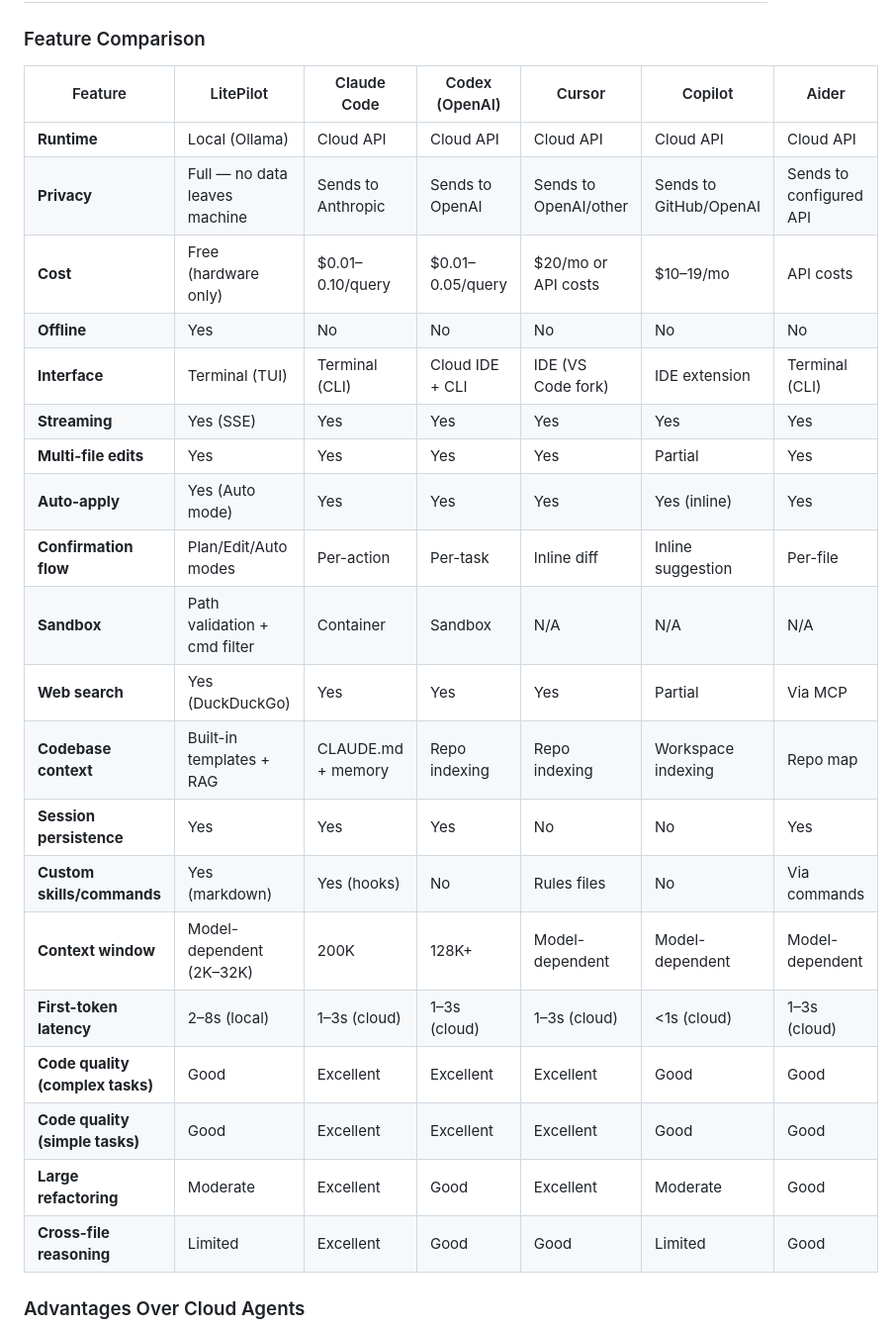
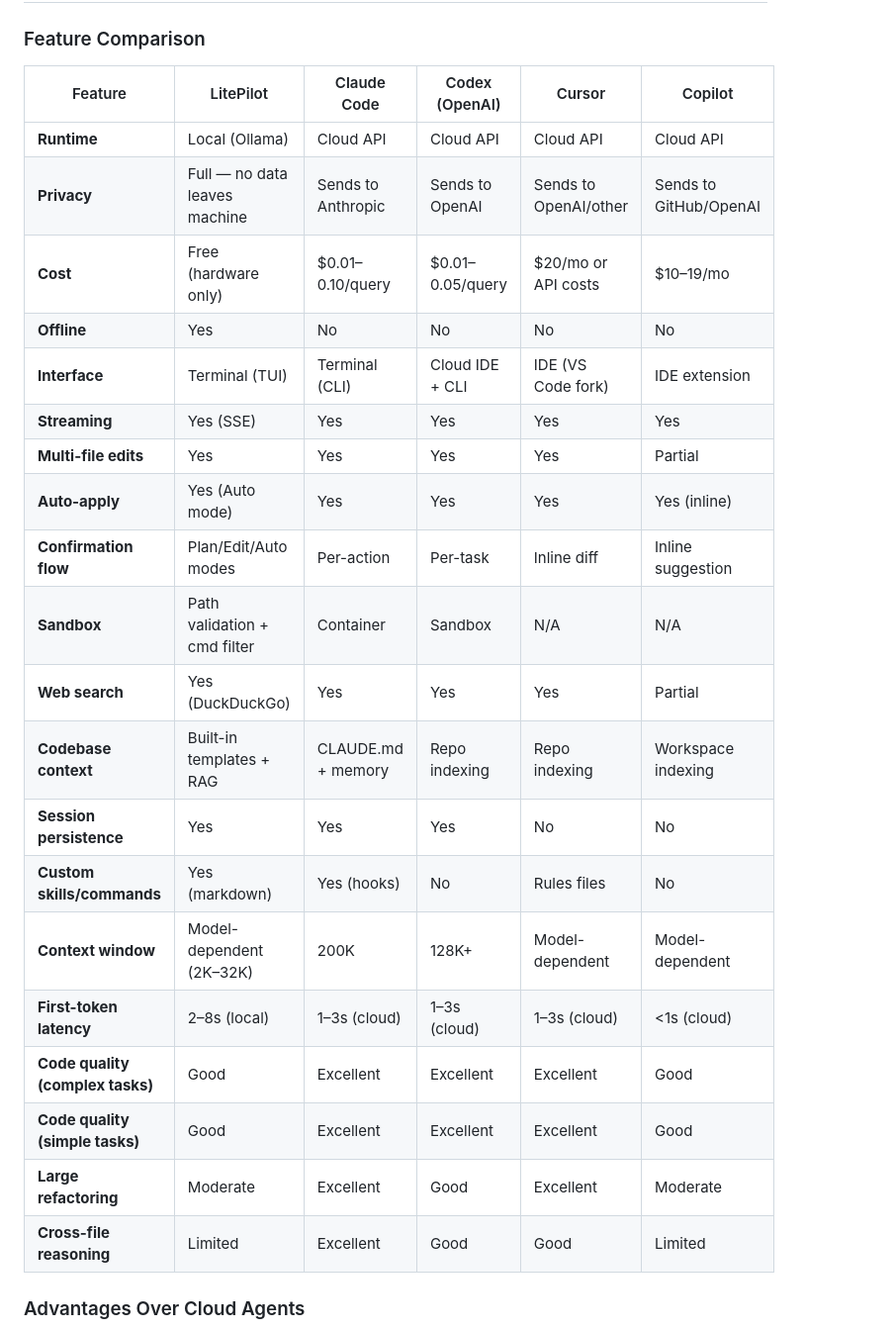
Before and after one commit to aeromechanic000/litepilot-tui, a Markdown page: README.md, the part around the change. Shown at 99% size. GitHub-like rendering.

```diff
--- a/README.md
+++ b/README.md
@@ -31,28 +31,28 @@ This trade-off comes with real consequences: local 3–14B parameter models are
 
 ### Feature Comparison
 
-| Feature | LitePilot | Claude Code | Codex (OpenAI) | Cursor | Copilot | Aider |
-|---------|-----------|-------------|----------------|--------|---------|-------|
-| **Runtime** | Local (Ollama) | Cloud API | Cloud API | Cloud API | Cloud API | Cloud API |
-| **Privacy** | Full — no data leaves machine | Sends to Anthropic | Sends to OpenAI | Sends to OpenAI/other | Sends to GitHub/OpenAI | Sends to configured API |
-| **Cost** | Free (hardware only) | $0.01–0.10/query | $0.01–0.05/query | $20/mo or API costs | $10–19/mo | API costs |
+| Feature | LitePilot | Claude Code | Codex (OpenAI) | Cursor | Copilot |
+|---------|-----------|-------------|----------------|--------|---------|
+| **Runtime** | Local (Ollama) | Cloud API | Cloud API | Cloud API | Cloud API |
+| **Privacy** | Full — no data leaves machine | Sends to Anthropic | Sends to OpenAI | Sends to OpenAI/other | Sends to GitHub/OpenAI |
+| **Cost** | Free (hardware only) | $0.01–0.10/query | $0.01–0.05/query | $20/mo or API costs | $10–19/mo |
 | **Offline** | Yes | No | No | No | No | No |
-| **Interface** | Terminal (TUI) | Terminal (CLI) | Cloud IDE + CLI | IDE (VS Code fork) | IDE extension | Terminal (CLI) |
-| **Streaming** | Yes (SSE) | Yes | Yes | Yes | Yes | Yes |
-| **Multi-file edits** | Yes | Yes | Yes | Yes | Partial | Yes |
-| **Auto-apply** | Yes (Auto mode) | Yes | Yes | Yes | Yes (inline) | Yes |
-| **Confirmation flow** | Plan/Edit/Auto modes | Per-action | Per-task | Inline diff | Inline suggestion | Per-file |
-| **Sandbox** | Path validation + cmd filter | Container | Sandbox | N/A | N/A | N/A |
-| **Web search** | Yes (DuckDuckGo) | Yes | Yes | Yes | Partial | Via MCP |
-| **Codebase context** | Built-in templates + RAG | CLAUDE.md + memory | Repo indexing | Repo indexing | Workspace indexing | Repo map |
-| **Session persistence** | Yes | Yes | Yes | No | No | Yes |
-| **Custom skills/commands** | Yes (markdown) | Yes (hooks) | No | Rules files | No | Via commands |
-| **Context window** | Model-dependent (2K–32K) | 200K | 128K+ | Model-dependent | Model-dependent | Model-dependent |
-| **First-token latency** | 2–8s (local) | 1–3s (cloud) | 1–3s (cloud) | 1–3s (cloud) | <1s (cloud) | 1–3s (cloud) |
-| **Code quality (complex tasks)** | Good | Excellent | Excellent | Excellent | Good | Good |
-| **Code quality (simple tasks)** | Good | Excellent | Excellent | Excellent | Good | Good |
-| **Large refactoring** | Moderate | Excellent | Good | Excellent | Moderate | Good |
-| **Cross-file reasoning** | Limited | Excellent | Good | Good | Limited | Good |
+| **Interface** | Terminal (TUI) | Terminal (CLI) | Cloud IDE + CLI | IDE (VS Code fork) | IDE extension |
+| **Streaming** | Yes (SSE) | Yes | Yes | Yes | Yes |
+| **Multi-file edits** | Yes | Yes | Yes | Yes | Partial |
+| **Auto-apply** | Yes (Auto mode) | Yes | Yes | Yes | Yes (inline) |
+| **Confirmation flow** | Plan/Edit/Auto modes | Per-action | Per-task | Inline diff | Inline suggestion |
+| **Sandbox** | Path validation + cmd filter | Container | Sandbox | N/A | N/A |
+| **Web search** | Yes (DuckDuckGo) | Yes | Yes | Yes | Partial |
+| **Codebase context** | Built-in templates + RAG | CLAUDE.md + memory | Repo indexing | Repo indexing | Workspace indexing |
+| **Session persistence** | Yes | Yes | Yes | No | No |
+| **Custom skills/commands** | Yes (markdown) | Yes (hooks) | No | Rules files | No |
+| **Context window** | Model-dependent (2K–32K) | 200K | 128K+ | Model-dependent | Model-dependent |
+| **First-token latency** | 2–8s (local) | 1–3s (cloud) | 1–3s (cloud) | 1–3s (cloud) | <1s (cloud) |
+| **Code quality (complex tasks)** | Good | Excellent | Excellent | Excellent | Good |
+| **Code quality (simple tasks)** | Good | Excellent | Excellent | Excellent | Good |
+| **Large refactoring** | Moderate | Excellent | Good | Excellent | Moderate |
+| **Cross-file reasoning** | Limited | Excellent | Good | Good | Limited |
 
 ### Advantages Over Cloud Agents
 
```
